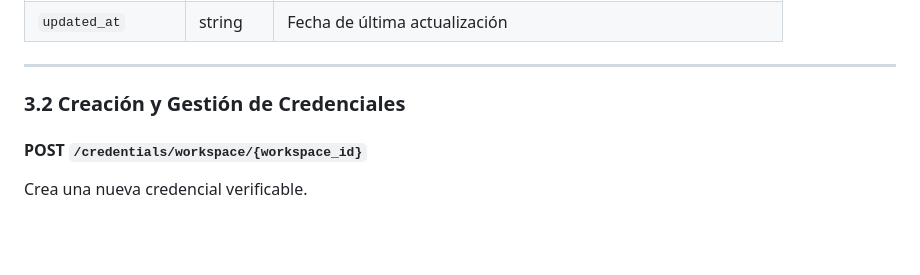
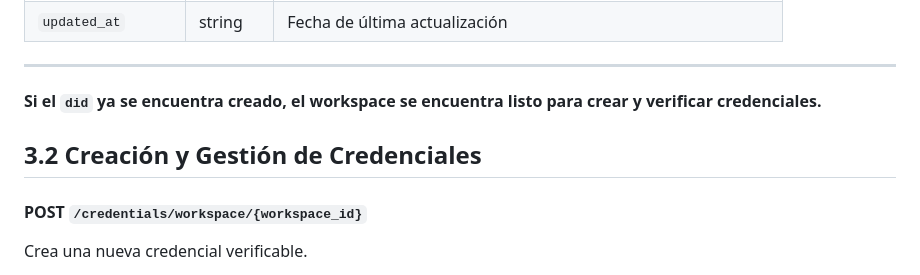
Before and after one commit to sovrahq/id-docs, a Markdown page: docs/guides/api-sovra-id.md, the part around the change printed below. Drawn GitHub-style; blank space fills up the shorter version.

```diff
--- a/docs/guides/api-sovra-id.md
+++ b/docs/guides/api-sovra-id.md
@@ -164,7 +164,9 @@ x-api-key: TU_API_KEY
 
 ---
 
-### 3.2 Creación y Gestión de Credenciales
+**Si el `did` ya se encuentra creado, el workspace se encuentra listo para crear y verificar credenciales.**
+
+## 3.2 Creación y Gestión de Credenciales
 
 #### POST `/credentials/workspace/{workspace_id}`
 
```
Also changed, not shown: other parts of docs/guides/api-sovra-id.md (+5 -5 lines).
